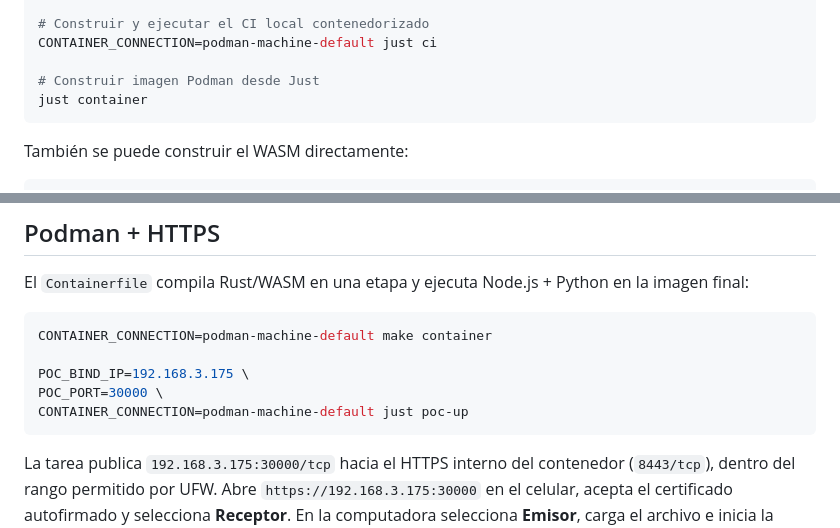
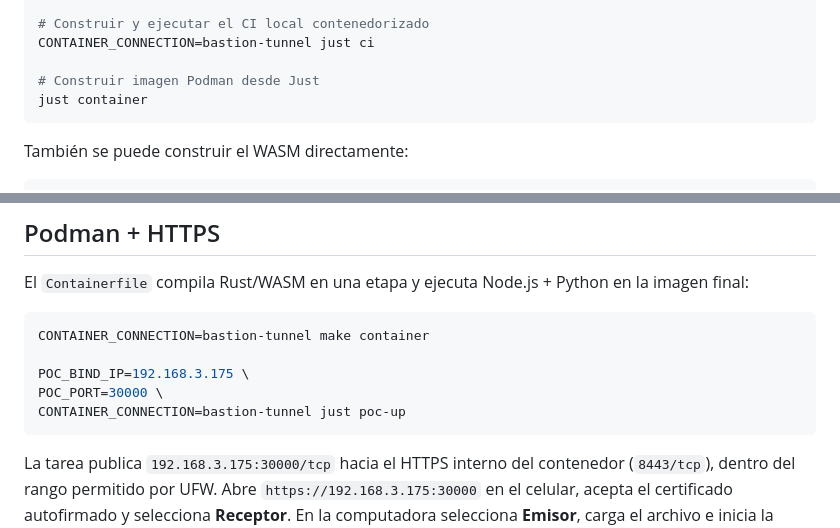
Before and after one commit to rafex/ether-titlan, a Markdown page: README.md, 2 parts joined by grey strips. GitHub-like rendering.

Commit message:
Document bastion Podman connection

````diff
--- a/README.md
+++ b/README.md
@@ -46,7 +46,7 @@ just poc-down
 just poc-logs
 
 # Construir y ejecutar el CI local contenedorizado
-CONTAINER_CONNECTION=podman-machine-default just ci
+CONTAINER_CONNECTION=bastion-tunnel just ci
 
 # Construir imagen Podman desde Just
 just container
@@ -68,11 +68,11 @@ Requisitos locales: Rust 1.91+, `wasm-pack 0.15.0`, Node.js 20+, npm, Python 3,
 El `Containerfile` compila Rust/WASM en una etapa y ejecuta Node.js + Python en la imagen final:
 
 ```bash
-CONTAINER_CONNECTION=podman-machine-default make container
+CONTAINER_CONNECTION=bastion-tunnel make container
 
 POC_BIND_IP=192.168.3.175 \
 POC_PORT=30000 \
-CONTAINER_CONNECTION=podman-machine-default just poc-up
+CONTAINER_CONNECTION=bastion-tunnel just poc-up
 ```
 
 La tarea publica `192.168.3.175:30000/tcp` hacia el HTTPS interno del contenedor (`8443/tcp`), dentro del rango permitido por UFW. Abre `https://192.168.3.175:30000` en el celular, acepta el certificado autofirmado y selecciona **Receptor**. En la computadora selecciona **Emisor**, carga el archivo e inicia la emisión. Para otra interfaz o puerto del rango `30000:30099`, sobrescribe `POC_BIND_IP`, `POC_PORT` y `CERT_ALT_NAME`.
````
